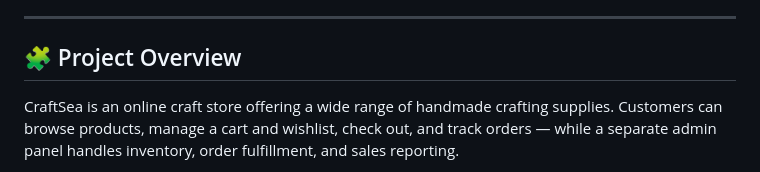
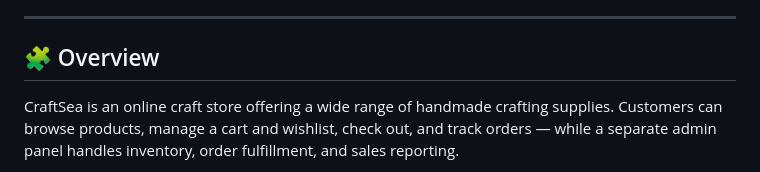
Before and after one commit to Deepak-kumar-4/CraftSea, a Markdown page: README.md, the part around the change. GitHub-like rendering.

Commit message:
Update README with new sections

```diff
--- a/README.md
+++ b/README.md
@@ -25,7 +25,7 @@ A full-stack e-commerce platform for handmade crafts, built using PHP and MySQL,
 
 ---
 
-## 🧩 Project Overview
+## 🧩 Overview
 
 CraftSea is an online craft store offering a wide range of handmade crafting supplies. Customers can browse products, manage a cart and wishlist, check out, and track orders — while a separate admin panel handles inventory, order fulfillment, and sales reporting.
 
```
